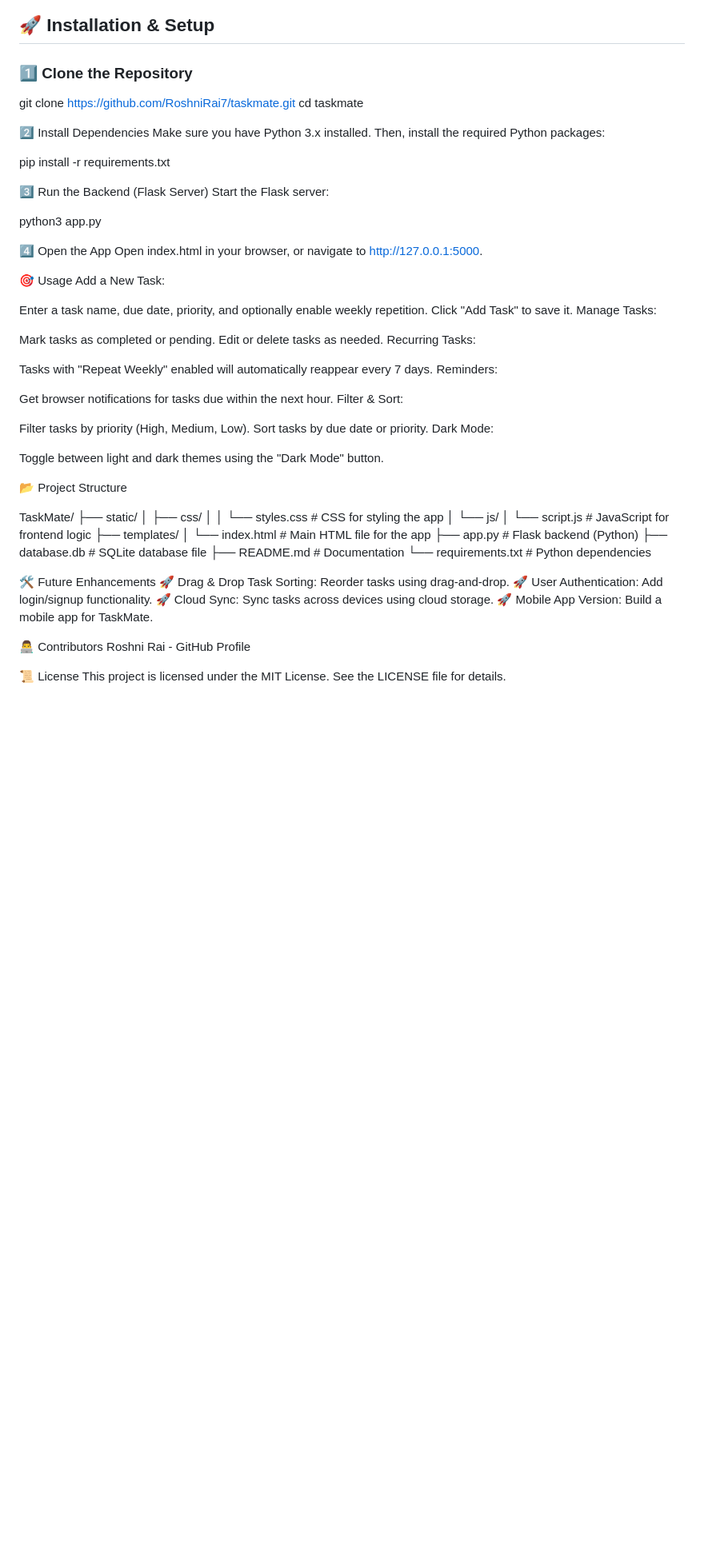
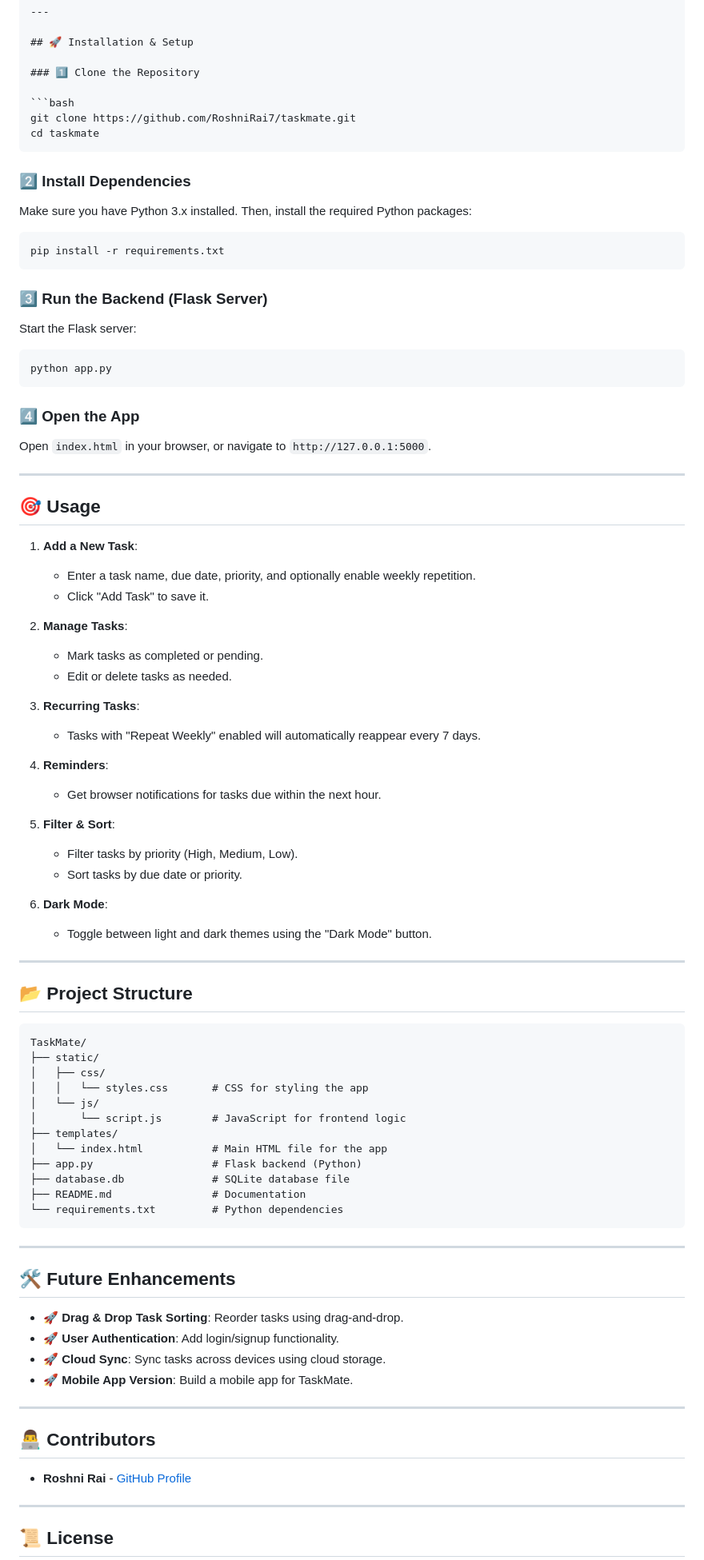
Before and after one commit to rairoshni2005/TaskMate, a Markdown page: README.md, the part around the change printed below. Shown: that part at 80% size. Drawn GitHub-style; blank space fills up the shorter version.

````diff
--- a/README.md
+++ b/README.md
@@ -30,48 +37,61 @@ TaskMate is a **simple yet powerful task management application** that helps use
 
 ### 1️⃣ Clone the Repository
 
+```bash
 git clone https://github.com/RoshniRai7/taskmate.git
 cd taskmate
+```
 
-2️⃣ Install Dependencies
+### 2️⃣ Install Dependencies
+
 Make sure you have Python 3.x installed. Then, install the required Python packages:
 
+```bash
 pip install -r requirements.txt
+```
 
-3️⃣ Run the Backend (Flask Server)
+### 3️⃣ Run the Backend (Flask Server)
+
 Start the Flask server:
 
-python3 app.py
+```bash
+python app.py
+```
 
-4️⃣ Open the App
-Open index.html in your browser, or navigate to http://127.0.0.1:5000.
+### 4️⃣ Open the App
 
-🎯 Usage
-Add a New Task:
+Open `index.html` in your browser, or navigate to `http://127.0.0.1:5000`.
 
-Enter a task name, due date, priority, and optionally enable weekly repetition.
-Click "Add Task" to save it.
-Manage Tasks:
+---
 
-Mark tasks as completed or pending.
-Edit or delete tasks as needed.
-Recurring Tasks:
+## 🎯 Usage
 
-Tasks with "Repeat Weekly" enabled will automatically reappear every 7 days.
-Reminders:
+1. **Add a New Task**:
+   - Enter a task name, due date, priority, and optionally enable weekly repetition.
+   - Click "Add Task" to save it.
 
-Get browser notifications for tasks due within the next hour.
-Filter & Sort:
+2. **Manage Tasks**:
+   - Mark tasks as completed or pending.
+   - Edit or delete tasks as needed.
 
-Filter tasks by priority (High, Medium, Low).
-Sort tasks by due date or priority.
-Dark Mode:
+3. **Recurring Tasks**:
+   - Tasks with "Repeat Weekly" enabled will automatically reappear every 7 days.
 
-Toggle between light and dark themes using the "Dark Mode" button.
+4. **Reminders**:
+   - Get browser notifications for tasks due within the next hour.
 
+5. **Filter & Sort**:
+   - Filter tasks by priority (High, Medium, Low).
+   - Sort tasks by due date or priority.
 
-📂 Project Structure
+6. **Dark Mode**:
+   - Toggle between light and dark themes using the "Dark Mode" button.
 
+---
+
+## 📂 Project Structure
+
+```
 TaskMate/
 ├── static/
 │   ├── css/
@@ -84,21 +104,24 @@ TaskMate/
 ├── database.db              # SQLite database file
 ├── README.md                # Documentation
 └── requirements.txt         # Python dependencies
+```
 
+---
 
+## 🛠 Future Enhancements
 
-🛠 Future Enhancements
-🚀 Drag & Drop Task Sorting: Reorder tasks using drag-and-drop.
-🚀 User Authentication: Add login/signup functionality.
-🚀 Cloud Sync: Sync tasks across devices using cloud storage.
-🚀 Mobile App Version: Build a mobile app for TaskMate.
+- **🚀 Drag & Drop Task Sorting**: Reorder tasks using drag-and-drop.
+- **🚀 User Authentication**: Add login/signup functionality.
+- **🚀 Cloud Sync**: Sync tasks across devices using cloud storage.
+- **🚀 Mobile App Version**: Build a mobile app for TaskMate.
 
+---
 
-👨‍💻 Contributors
-Roshni Rai - GitHub Profile
+## 👨‍💻 Contributors
 
+- **Roshni Rai** - [GitHub Profile](https://github.com/RoshniRai7)
 
-📜 License
-This project is licensed under the MIT License. See the LICENSE file for details.
+---
 
+## 📜 License
 
````
Also changed, not shown: other parts of README.md (+84 -8 lines).
